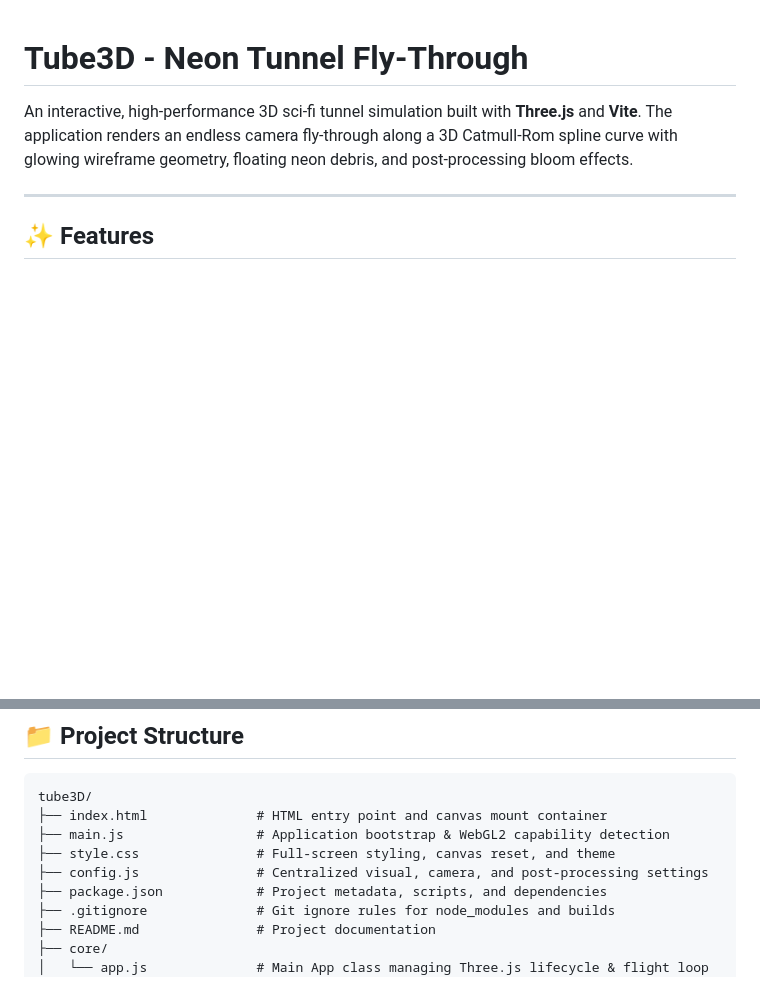
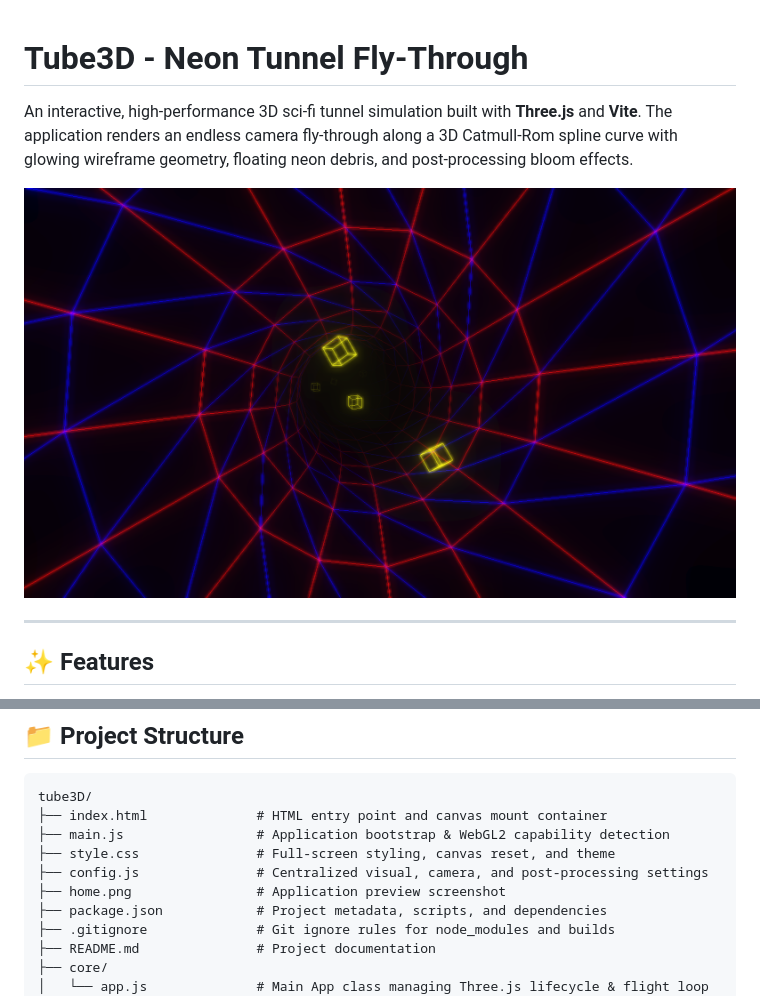
Before and after one commit to mohnasr137/tube3D, a Markdown page: README.md, 2 parts joined by grey strips. GitHub-like rendering; blank space fills up the shorter version.

```diff
--- a/README.md
+++ b/README.md
@@ -1,6 +1,8 @@
 # Tube3D - Neon Tunnel Fly-Through
 
 An interactive, high-performance 3D sci-fi tunnel simulation built with **Three.js** and **Vite**. The application renders an endless camera fly-through along a 3D Catmull-Rom spline curve with glowing wireframe geometry, floating neon debris, and post-processing bloom effects.
+
+![Tube3D Preview](./home.png)
 
 ---
 
@@ -25,6 +27,7 @@ tube3D/
 ├── main.js                 # Application bootstrap & WebGL2 capability detection
 ├── style.css               # Full-screen styling, canvas reset, and theme
 ├── config.js               # Centralized visual, camera, and post-processing settings
+├── home.png                # Application preview screenshot
 ├── package.json            # Project metadata, scripts, and dependencies
 ├── .gitignore              # Git ignore rules for node_modules and builds
 ├── README.md               # Project documentation
```
